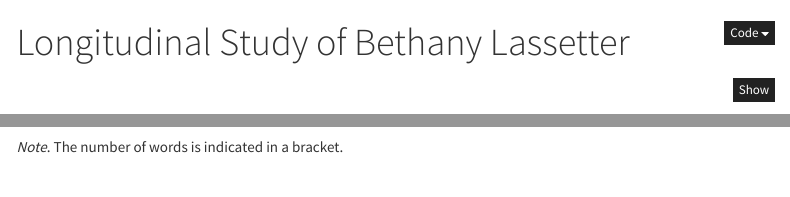
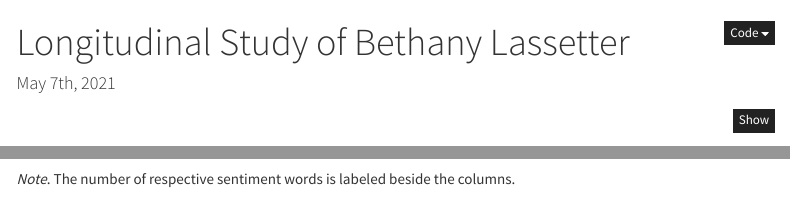
Before and after one commit to psy218/hbd_bethany, an R Markdown document (index.Rmd): the page in a window 1100 px wide, from its top, and a second part further down, joined at a grey line. Rendered offline with R 4.5, knitr and Pandoc, with nearby package versions; some code elsewhere in the file could not run offline; menus at the side of the page are left out.

Commit message:
date added

````diff
--- a/index.Rmd
+++ b/index.Rmd
@@ -1,5 +1,6 @@
 ---
 title: "Longitudinal Study of Bethany Lassetter"
+date: "May 7th, 2021"
 output:
   bookdown::html_document2:
     fig_caption: yes
@@ -145,7 +146,7 @@ bday_words %>%
   theme_classic()
 
 ```
-*Note*. The number of words is indicated in a bracket.
+*Note*. The number of respective sentiment words is labeled beside the columns.
 
 
 
````
